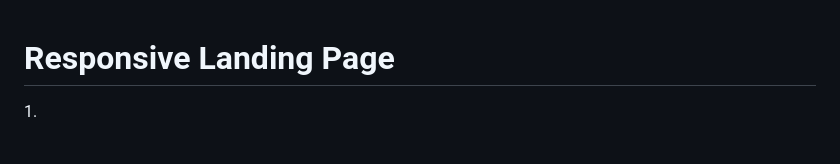
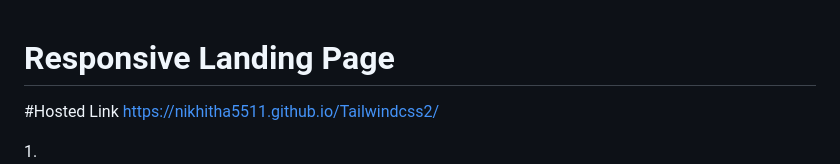
Before and after one commit to Nikhitha5511/Tailwindcss2, a Markdown page: README.md, the part around the change. GitHub-like rendering; blank space fills up the shorter version.

```diff
--- a/README.md
+++ b/README.md
@@ -1,6 +1,7 @@
 # Responsive Landing Page
 
-
+#Hosted Link
+https://nikhitha5511.github.io/Tailwindcss2/
 
 
 1.![first](s1.png)
```
